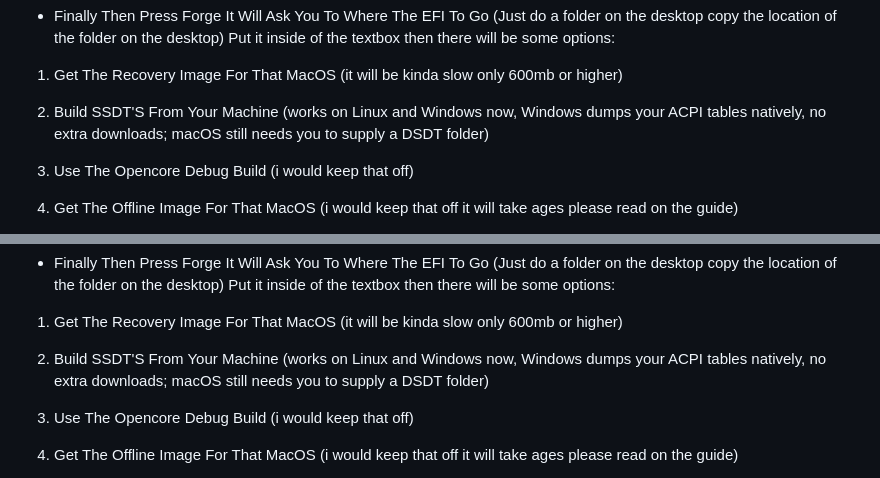
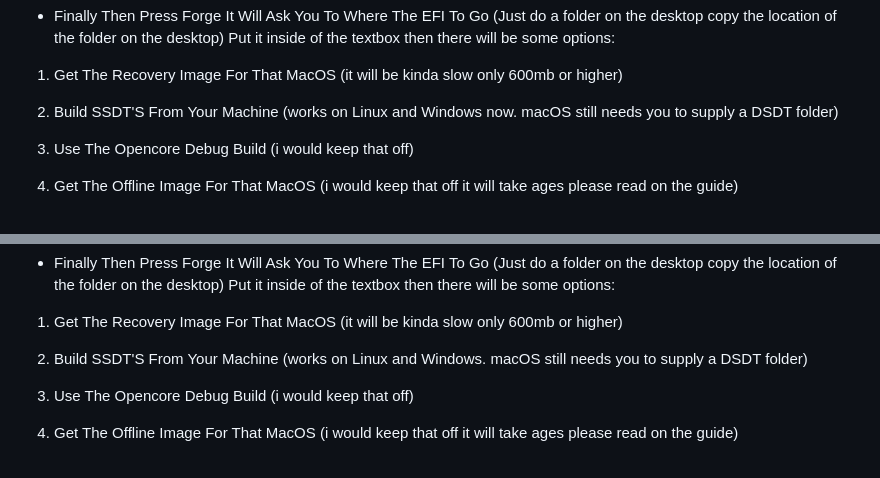
Before and after one commit to kevinisgoated24-spec/OCforge, a Markdown page: README.md, 2 parts joined by grey strips. Rendered like a GitHub page.

```diff
--- a/README.md
+++ b/README.md
@@ -44,7 +44,7 @@ For Windows:
 
 1. Get The Recovery Image For That MacOS (it will be kinda slow only 600mb or higher)
 
-2. Build SSDT'S From Your Machine (works on Linux and Windows now, Windows dumps your ACPI tables natively, no extra downloads; macOS still needs you to supply a DSDT folder)
+2. Build SSDT'S From Your Machine (works on Linux and Windows now. macOS still needs you to supply a DSDT folder)
 
 3. Use The Opencore Debug Build (i would keep that off)
 
@@ -68,7 +68,7 @@ For Linux:
 
 1. Get The Recovery Image For That MacOS (it will be kinda slow only 600mb or higher)
 
-2. Build SSDT'S From Your Machine (works on Linux and Windows now, Windows dumps your ACPI tables natively, no extra downloads; macOS still needs you to supply a DSDT folder)
+2. Build SSDT'S From Your Machine (works on Linux and Windows. macOS still needs you to supply a DSDT folder)
 
 3. Use The Opencore Debug Build (i would keep that off)
 
```
